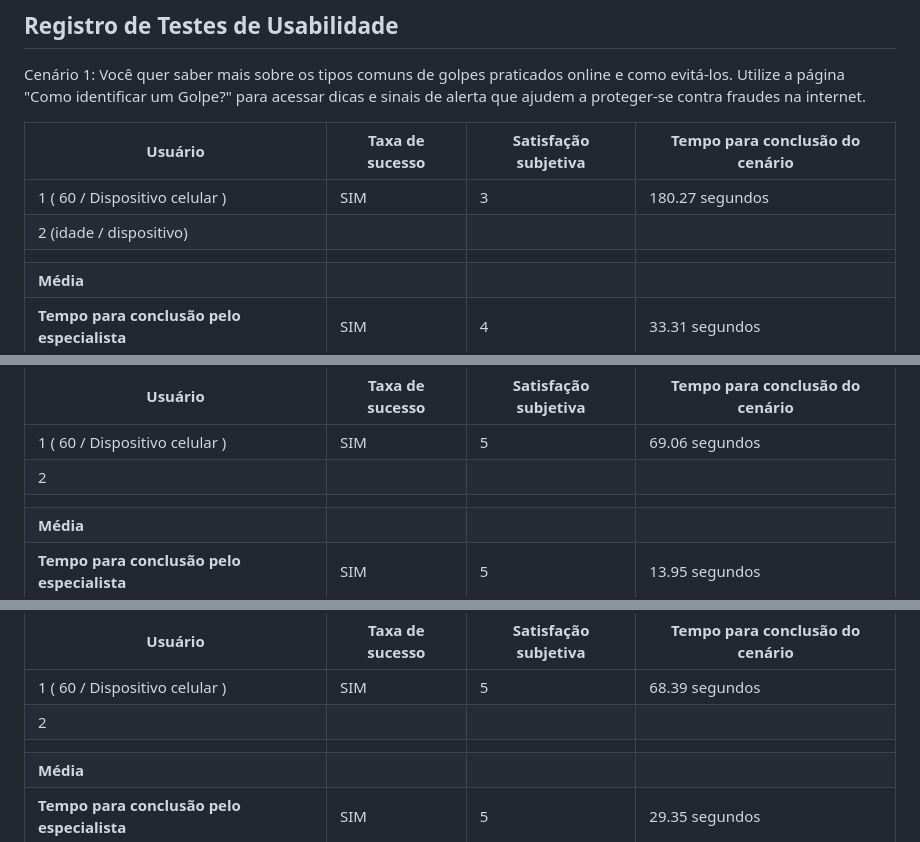
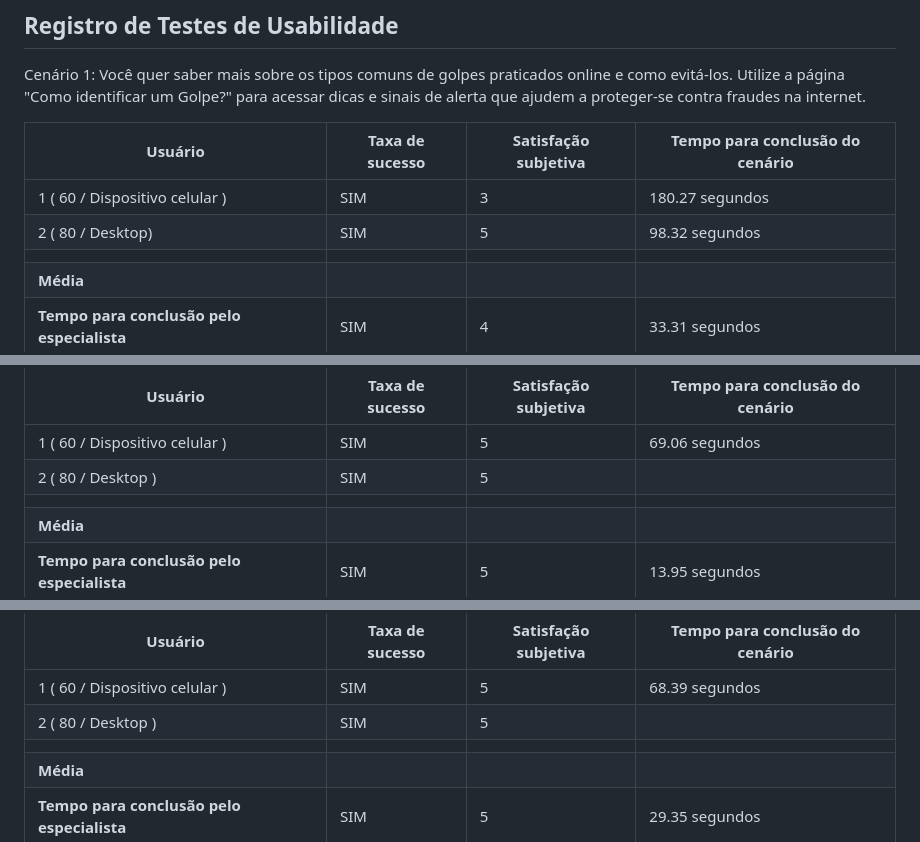
Before and after one commit to ICEI-PUC-Minas-PMV-SI/pmv-si-2024-1-pe1-t2-desinformacaodigital, a Markdown page: docs/tests.md, 3 parts joined by grey strips. Drawn GitHub-style.

```diff
--- a/docs/tests.md
+++ b/docs/tests.md
@@ -375,7 +375,7 @@ Cenário 1: Você quer saber mais sobre os tipos comuns de golpes praticados onl
 | Usuário | Taxa de sucesso | Satisfação subjetiva | Tempo para conclusão do cenário |
 |---------|-----------------|----------------------|---------------------------------|
 | 1 ( 60 / Dispositivo celular )   | SIM  | 3 | 180.27 segundos                  |
-| 2 (idade / dispositivo)    |    |   |                   |
+| 2 ( 80 / Desktop)    | SIM    | 5 | 98.32 segundos             |
 |  |  |  |  |
 | **Média**     |       |                 |                           |
 | **Tempo para conclusão pelo especialista** | SIM | 4 | 33.31 segundos |
@@ -389,7 +389,7 @@ Cenário 2: Você recebeu uma notícia via aplicativo de mensagens e deseja veri
 | Usuário | Taxa de sucesso | Satisfação subjetiva | Tempo para conclusão do cenário |
 |---------|-----------------|----------------------|---------------------------------|
 | 1 ( 60 / Dispositivo celular ) | SIM       | 5   | 69.06 segundos              |
-| 2       |             |                     |                           |                      |
+| 2 ( 80 / Desktop ) | SIM           |   5                  |                           |   77.14 segundos                   |
 |  |  |  |  |
 | **Média**     |           |                 |                            |
 | **Tempo para conclusão pelo especialista** | SIM | 5 | 13.95 segundos |
@@ -403,7 +403,7 @@ Cenário 3: Você está interessado em leis digitais e como elas afetam sua segu
 | Usuário | Taxa de sucesso | Satisfação subjetiva | Tempo para conclusão do cenário |
 |---------|-----------------|----------------------|---------------------------------|
 | 1  ( 60 / Dispositivo celular )     | SIM    | 5 | 68.39 segundos                 |
-| 2       |              |                     |                           |
+| 2  ( 80 / Desktop )     | SIM          | 5                    |                           | 64.85 segundos
 |  |  |  |  |
 | **Média**     |           |                 |                           |
 | **Tempo para conclusão pelo especialista** | SIM | 5 | 29.35 segundos |
```
Also changed, not shown: other parts of docs/tests.md (+3 -3 lines).
